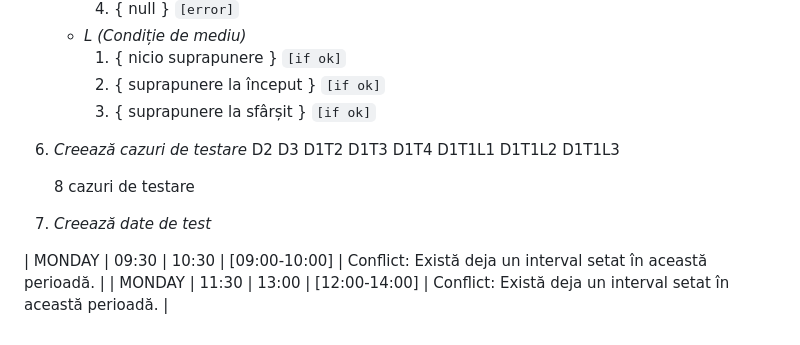
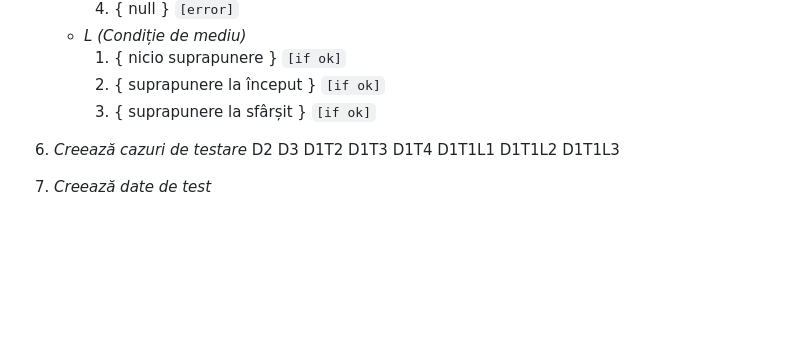
Before and after one commit to mihaiird14/TSS, a Markdown page: TestareFunctionala.md, the part around the change. GitHub-like rendering; blank space fills up the shorter version.

Commit message:
TestareFunctionala.md
Removed 8 test cases section and related conflicts.

```diff
--- a/TestareFunctionala.md
+++ b/TestareFunctionala.md
@@ -106,10 +106,4 @@ b) Frontiera suprapunerii (Regula: Fără conflict cu [10:00 - 11:00])
    D1T1L2
    D1T1L3
 
-   8 cazuri de testare
-
 7. *Creează date de test*
-
-
-| MONDAY | 09:30 | 10:30 | [09:00-10:00] | Conflict: Există deja un interval setat în această perioadă. |
-| MONDAY | 11:30 | 13:00 | [12:00-14:00] | Conflict: Există deja un interval setat în această perioadă. |
```
